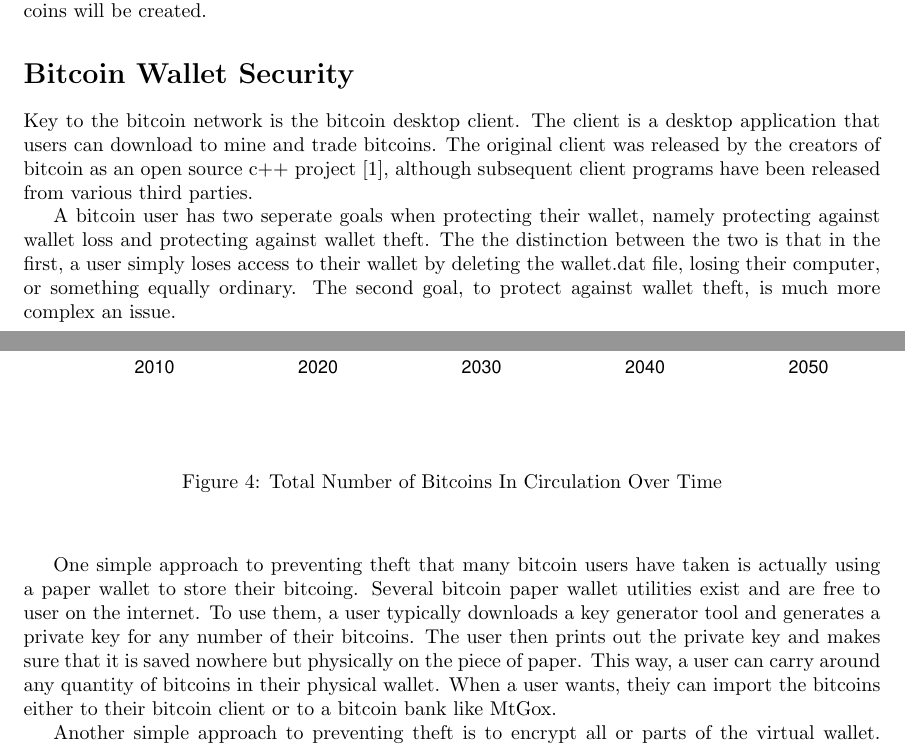
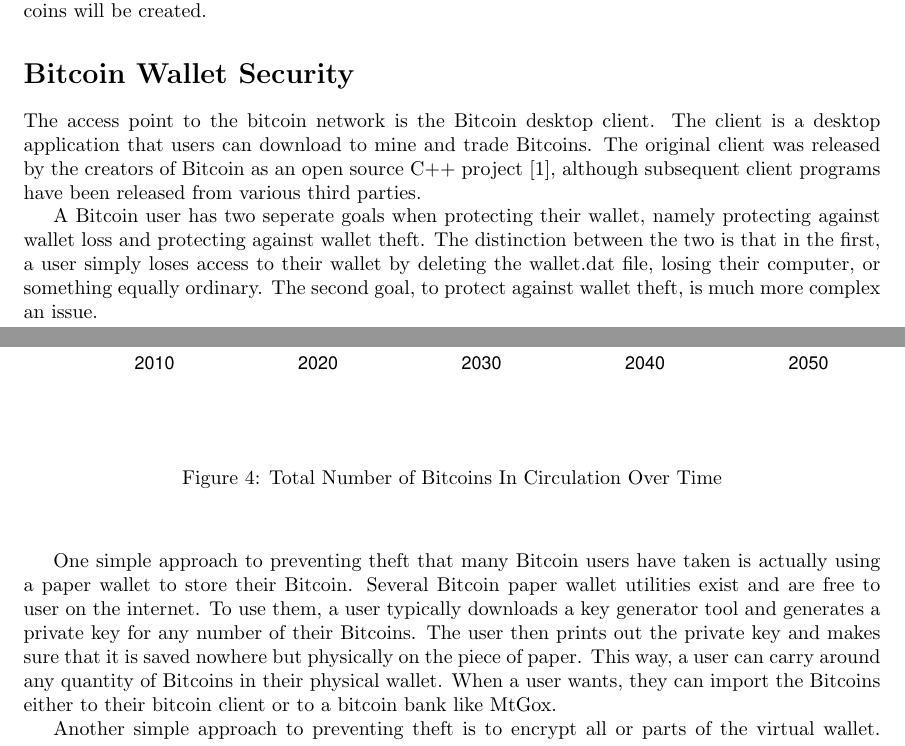
Before and after one commit to tdooner/eecs-444-project-report, a LaTeX document (report.tex): two parts of pages 5 and 6 of 8, joined at a grey line, cut so that both start at the same text. Compiled offline with pdfLaTeX.

Commit message:
Begin editing Wallet Security

```diff
--- a/report.tex
+++ b/report.tex
@@ -162,24 +162,24 @@ will be created.
 
 \section*{Bitcoin Wallet Security}
 % Will
-Key to the bitcoin network is the bitcoin desktop client.  The client is a desktop
-application that users can download to mine and trade bitcoins.  The original client
-was released by the creators of bitcoin as an open source c++ project\cite{Andresen:source}, although
+The access point to the bitcoin network is the Bitcoin desktop client.  The client is a desktop
+application that users can download to mine and trade Bitcoins.  The original client
+was released by the creators of Bitcoin as an open source C++ project\cite{Andresen:source}, although
 subsequent client programs have been released from various third parties.
 
-A bitcoin user has two seperate goals when protecting their wallet, namely protecting
-against wallet loss and protecting against wallet theft.  The the distinction between
+A Bitcoin user has two seperate goals when protecting their wallet, namely protecting
+against wallet loss and protecting against wallet theft.  The distinction between
 the two is that in the first, a user simply loses access to their wallet by deleting
 the wallet.dat file, losing their computer, or something equally ordinary.  The second
 goal, to protect against wallet theft, is much more complex an issue.
 
-One simple approach to preventing theft that many bitcoin users have taken is actually
-using a paper wallet to store their bitcoing.  Several bitcoin paper wallet utilities
+One simple approach to preventing theft that many Bitcoin users have taken is actually
+using a paper wallet to store their Bitcoin.  Several Bitcoin paper wallet utilities
 exist and are free to user on the internet.  To use them, a user typically downloads a
-key generator tool and generates a private key for any number of their bitcoins.  The
+key generator tool and generates a private key for any number of their Bitcoins.  The
 user then prints out the private key and makes sure that it is saved nowhere but
 physically on the piece of paper.  This way, a user can carry around any quantity of
-bitcoins in their physical wallet.  When a user wants, theiy can import the bitcoins
+Bitcoins in their physical wallet.  When a user wants, they can import the Bitcoins
 either to their bitcoin client or to a bitcoin bank like MtGox.
 
 Another simple approach to preventing theft is to encrypt all or parts of the virtual
```
